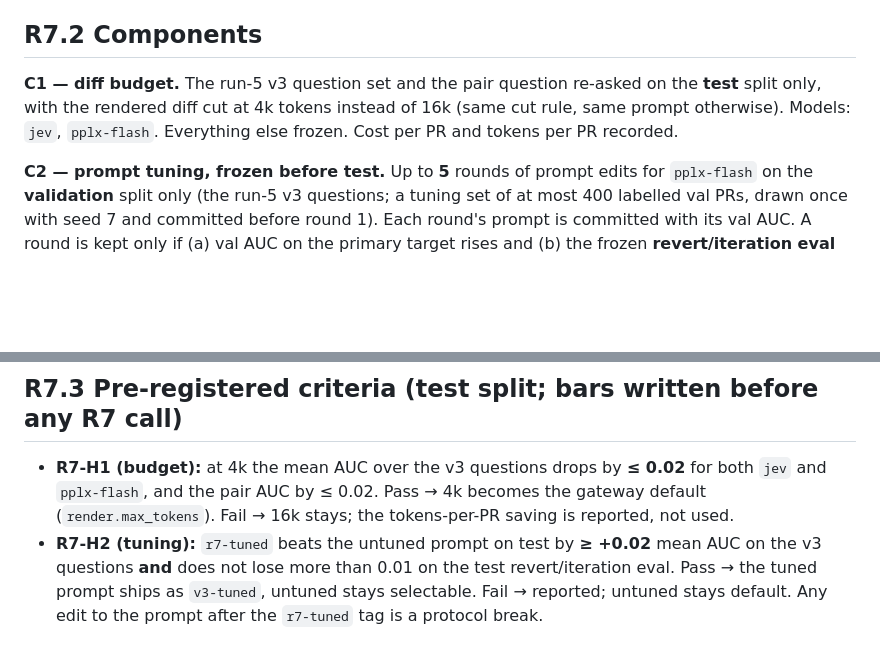
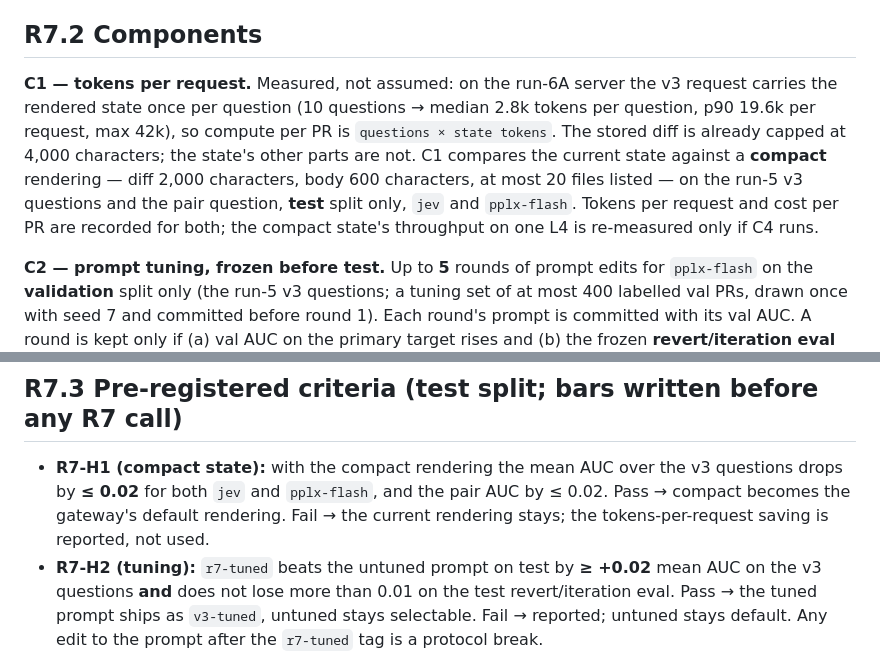
Before and after one commit to haalp/mergeone, a Markdown page: docs/run7-addendum-draft.md, 2 parts joined by grey strips. Rendered like a GitHub page; blank space fills up the shorter version.

Commit message:
run 7 draft: C1 redefined as compact state (measured: tokens = questions × state)

```diff
--- a/docs/run7-addendum-draft.md
+++ b/docs/run7-addendum-draft.md
@@ -18,9 +18,12 @@ Runs 1–6 leave four levers untested that are cheap to measure and were raised
 
 ## R7.2 Components
 
-**C1 — diff budget.** The run-5 v3 question set and the pair question re-asked on the **test** split only, with the rendered
-diff cut at 4k tokens instead of 16k (same cut rule, same prompt otherwise). Models: `jev`, `pplx-flash`. Everything else
-frozen. Cost per PR and tokens per PR recorded.
+**C1 — tokens per request.** Measured, not assumed: on the run-6A server the v3 request carries the rendered state
+once per question (10 questions → median 2.8k tokens per question, p90 19.6k per request, max 42k), so compute per PR
+is `questions × state tokens`. The stored diff is already capped at 4,000 characters; the state's other parts are not.
+C1 compares the current state against a **compact** rendering — diff 2,000 characters, body 600 characters, at most 20
+files listed — on the run-5 v3 questions and the pair question, **test** split only, `jev` and `pplx-flash`. Tokens per
+request and cost per PR are recorded for both; the compact state's throughput on one L4 is re-measured only if C4 runs.
 
 **C2 — prompt tuning, frozen before test.** Up to **5** rounds of prompt edits for `pplx-flash` on the **validation** split
 only (the run-5 v3 questions; a tuning set of at most 400 labelled val PRs, drawn once with seed 7 and committed before
@@ -52,9 +55,9 @@ human). Off by default until R7-H5 passes.
 
 ## R7.3 Pre-registered criteria (test split; bars written before any R7 call)
 
-- **R7-H1 (budget):** at 4k the mean AUC over the v3 questions drops by **≤ 0.02** for both `jev` and `pplx-flash`, and the
-  pair AUC by ≤ 0.02. Pass → 4k becomes the gateway default (`render.max_tokens`). Fail → 16k stays; the tokens-per-PR
-  saving is reported, not used.
+- **R7-H1 (compact state):** with the compact rendering the mean AUC over the v3 questions drops by **≤ 0.02** for both
+  `jev` and `pplx-flash`, and the pair AUC by ≤ 0.02. Pass → compact becomes the gateway's default rendering. Fail → the
+  current rendering stays; the tokens-per-request saving is reported, not used.
 - **R7-H2 (tuning):** `r7-tuned` beats the untuned prompt on test by **≥ +0.02** mean AUC on the v3 questions **and** does
   not lose more than 0.01 on the test revert/iteration eval. Pass → the tuned prompt ships as `v3-tuned`, untuned stays
   selectable. Fail → reported; untuned stays default. Any edit to the prompt after the `r7-tuned` tag is a protocol break.
```
